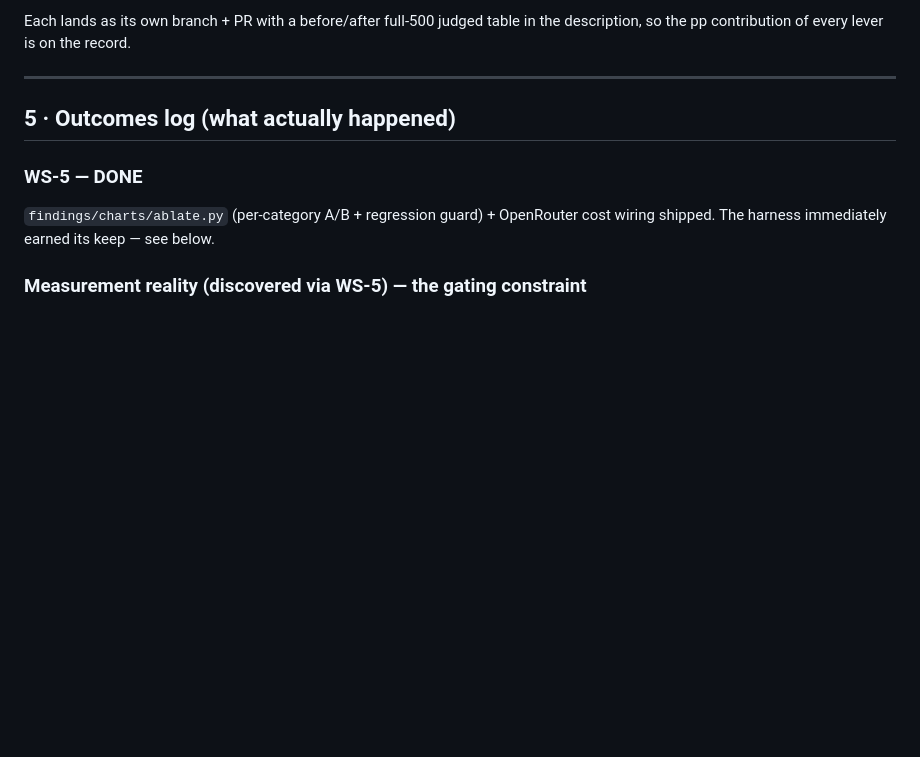
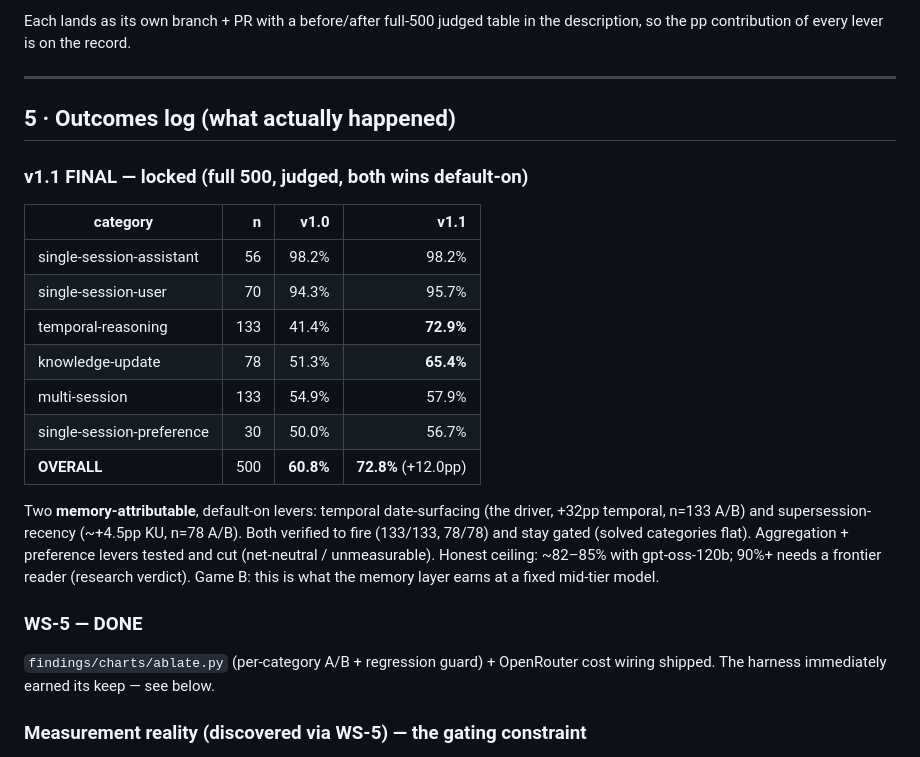
Before and after one commit to Genkryptos/Continuum, a Markdown page: findings/roadmap_v1.1.md, the part around the change. Rendered like a GitHub page; blank space fills up the shorter version.

```diff
--- a/findings/roadmap_v1.1.md
+++ b/findings/roadmap_v1.1.md
@@ -158,6 +158,27 @@ the description, so the pp contribution of every lever is on the record.
 
 ## 5 · Outcomes log (what actually happened)
 
+### v1.1 FINAL — locked (full 500, judged, both wins default-on)
+
+| category | n | v1.0 | **v1.1** |
+|---|---:|---:|---:|
+| single-session-assistant | 56 | 98.2% | 98.2% |
+| single-session-user | 70 | 94.3% | 95.7% |
+| temporal-reasoning | 133 | 41.4% | **72.9%** |
+| knowledge-update | 78 | 51.3% | **65.4%** |
+| multi-session | 133 | 54.9% | 57.9% |
+| single-session-preference | 30 | 50.0% | 56.7% |
+| **OVERALL** | 500 | **60.8%** | **72.8%** (+12.0pp) |
+
+Two **memory-attributable**, default-on levers: temporal date-surfacing (the
+driver, +32pp temporal, n=133 A/B) and supersession-recency (~+4.5pp KU, n=78
+A/B). Both verified to fire (133/133, 78/78) and stay gated (solved categories
+flat). Aggregation + preference levers tested and cut (net-neutral /
+unmeasurable). Honest ceiling: ~82–85% with gpt-oss-120b; 90%+ needs a frontier
+reader (research verdict). Game B: this is what the memory layer earns at a
+fixed mid-tier model.
+
+
 ### WS-5 — DONE
 `findings/charts/ablate.py` (per-category A/B + regression guard) + OpenRouter
 cost wiring shipped. The harness immediately earned its keep — see below.
```
Also changed, not shown: README.md (+19 -11 lines).
